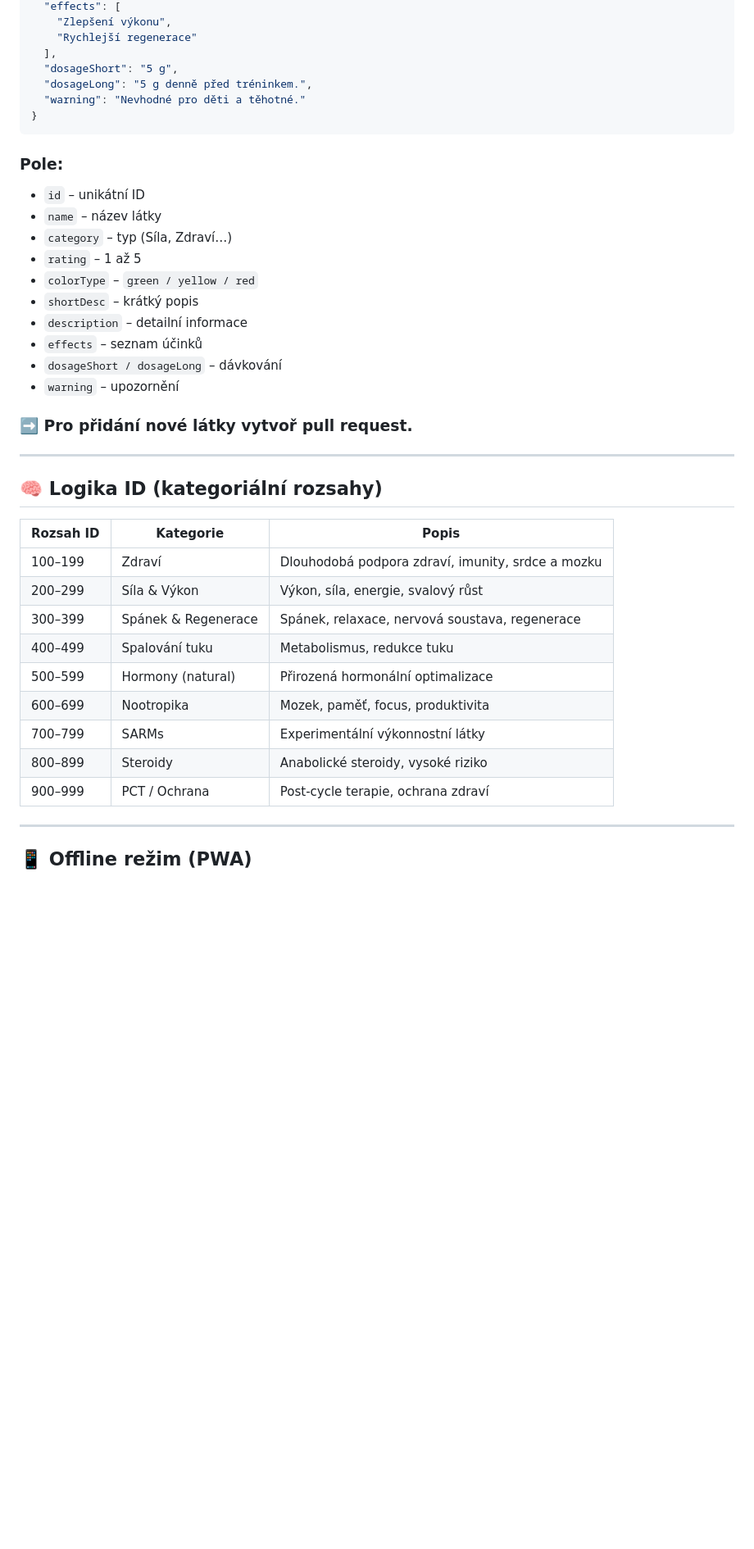
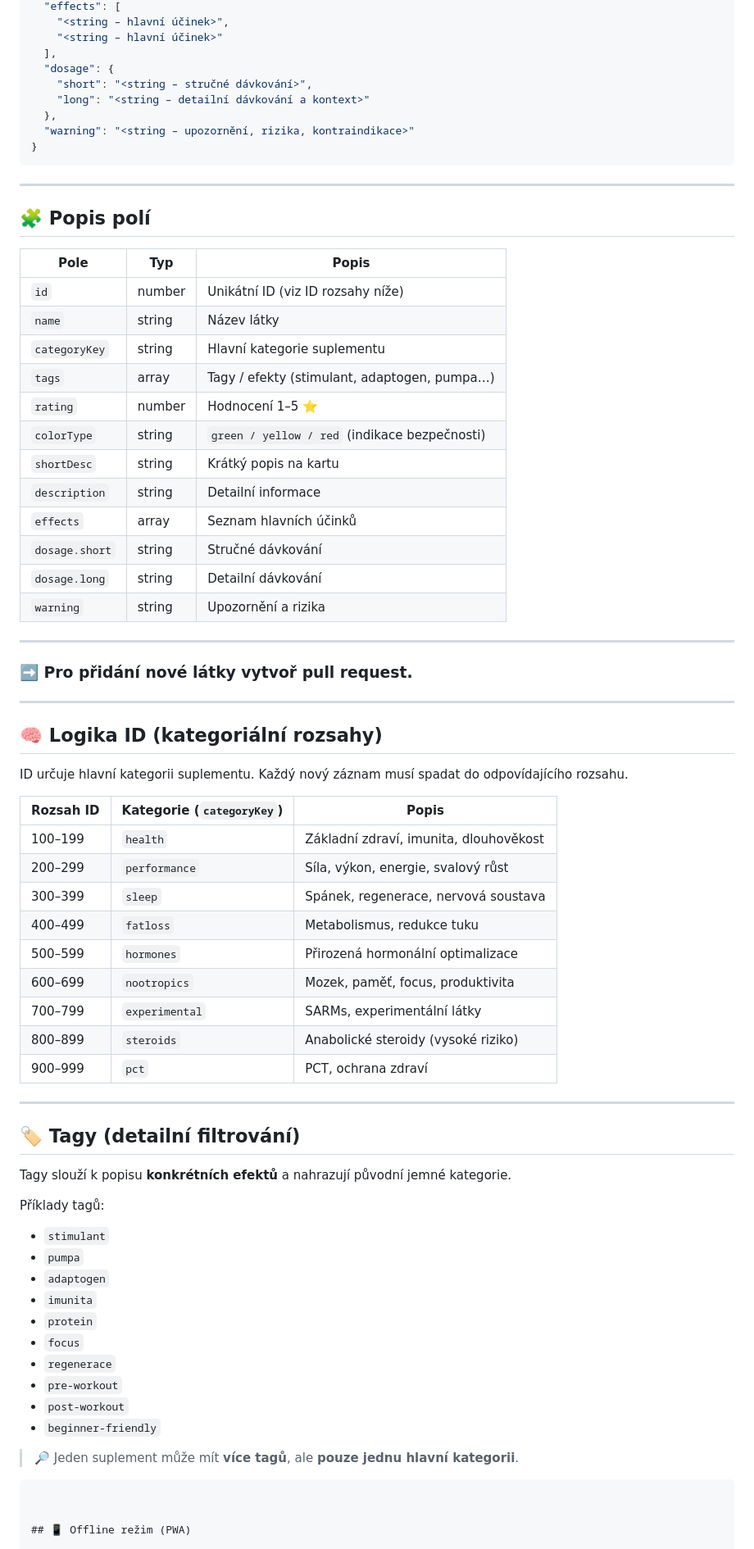
Before and after one commit to SDragonex/SuppleZ, a Markdown page: README.md, the part around one of its changes. Shown at 82% size. Drawn GitHub-style; blank space fills up the shorter version.

Commit message:
Update README.md
Signed-off-by: Dany Chaker <77692779+SDragonex@users.noreply.github.com>

````diff
--- a/README.md
+++ b/README.md
@@ -101,25 +105,35 @@ Každý suplement je uložen jako objekt v poli `supplements`.
   "effects": [
-    "Zlepšení výkonu",
-    "Rychlejší regenerace"
+    "<string – hlavní účinek>",
+    "<string – hlavní účinek>"
   ],
-  "dosageShort": "5 g",
-  "dosageLong": "5 g denně před tréninkem.",
-  "warning": "Nevhodné pro děti a těhotné."
+  "dosage": {
+    "short": "<string – stručné dávkování>",
+    "long": "<string – detailní dávkování a kontext>"
+  },
+  "warning": "<string – upozornění, rizika, kontraindikace>"
 }
 ```
 
-### Pole:
+---
 
-* `id` – unikátní ID
-* `name` – název látky
-* `category` – typ (Síla, Zdraví…)
-* `rating` – 1 až 5
-* `colorType` – `green / yellow / red`
-* `shortDesc` – krátký popis
-* `description` – detailní informace
-* `effects` – seznam účinků
-* `dosageShort / dosageLong` – dávkování
-* `warning` – upozornění
+## 🧩 Popis polí
+
+| Pole           | Typ    | Popis                                         |
+| -------------- | ------ | --------------------------------------------- |
+| `id`           | number | Unikátní ID (viz ID rozsahy níže)             |
+| `name`         | string | Název látky                                   |
+| `categoryKey`  | string | Hlavní kategorie suplementu                   |
+| `tags`         | array  | Tagy / efekty (stimulant, adaptogen, pumpa…)  |
+| `rating`       | number | Hodnocení 1–5 ⭐                               |
+| `colorType`    | string | `green / yellow / red` (indikace bezpečnosti) |
+| `shortDesc`    | string | Krátký popis na kartu                         |
+| `description`  | string | Detailní informace                            |
+| `effects`      | array  | Seznam hlavních účinků                        |
+| `dosage.short` | string | Stručné dávkování                             |
+| `dosage.long`  | string | Detailní dávkování                            |
+| `warning`      | string | Upozornění a rizika                           |
+
+---
 
 ### ➡️ Pro přidání nové látky vytvoř **pull request**.
 
@@ -127,19 +141,44 @@ Každý suplement je uložen jako objekt v poli `supplements`.
 
 ## 🧠 Logika ID (kategoriální rozsahy)
 
-| Rozsah ID | Kategorie               | Popis |
-|----------|--------------------------|-------|
-| 100–199  | Zdraví                   | Dlouhodobá podpora zdraví, imunity, srdce a mozku |
-| 200–299  | Síla & Výkon             | Výkon, síla, energie, svalový růst |
-| 300–399  | Spánek & Regenerace      | Spánek, relaxace, nervová soustava, regenerace |
-| 400–499  | Spalování tuku           | Metabolismus, redukce tuku |
-| 500–599  | Hormony (natural)        | Přirozená hormonální optimalizace |
-| 600–699  | Nootropika               | Mozek, paměť, focus, produktivita |
-| 700–799  | SARMs                    | Experimentální výkonnostní látky |
-| 800–899  | Steroidy                 | Anabolické steroidy, vysoké riziko |
-| 900–999  | PCT / Ochrana            | Post-cycle terapie, ochrana zdraví |
+ID určuje hlavní kategorii suplementu.
+Každý nový záznam musí spadat do odpovídajícího rozsahu.
+
+| Rozsah ID | Kategorie (`categoryKey`) | Popis                                  |
+| --------- | ------------------------- | -------------------------------------- |
+| 100–199   | `health`                  | Základní zdraví, imunita, dlouhověkost |
+| 200–299   | `performance`             | Síla, výkon, energie, svalový růst     |
+| 300–399   | `sleep`                   | Spánek, regenerace, nervová soustava   |
+| 400–499   | `fatloss`                 | Metabolismus, redukce tuku             |
+| 500–599   | `hormones`                | Přirozená hormonální optimalizace      |
+| 600–699   | `nootropics`              | Mozek, paměť, focus, produktivita      |
+| 700–799   | `experimental`            | SARMs, experimentální látky            |
+| 800–899   | `steroids`                | Anabolické steroidy (vysoké riziko)    |
+| 900–999   | `pct`                     | PCT, ochrana zdraví                    |
 
 ---
+
+## 🏷️ Tagy (detailní filtrování)
+
+Tagy slouží k popisu **konkrétních efektů** a nahrazují původní jemné kategorie.
+
+Příklady tagů:
+
+* `stimulant`
+* `pumpa`
+* `adaptogen`
+* `imunita`
+* `protein`
+* `focus`
+* `regenerace`
+* `pre-workout`
+* `post-workout`
+* `beginner-friendly`
+
+> 🔎 Jeden suplement může mít **více tagů**, ale **pouze jednu hlavní kategorii**.
+
+```
+
 
 ## 📱 Offline režim (PWA)
 
````
Also changed, not shown: other parts of README.md (+11 -7 lines).
